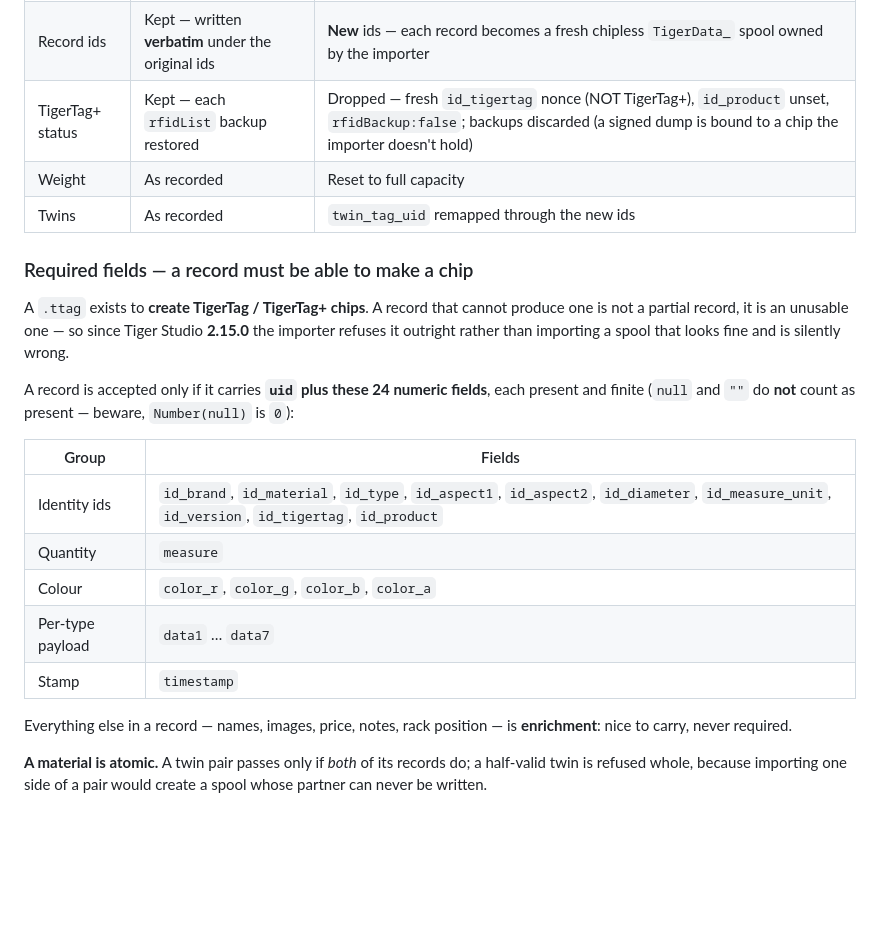
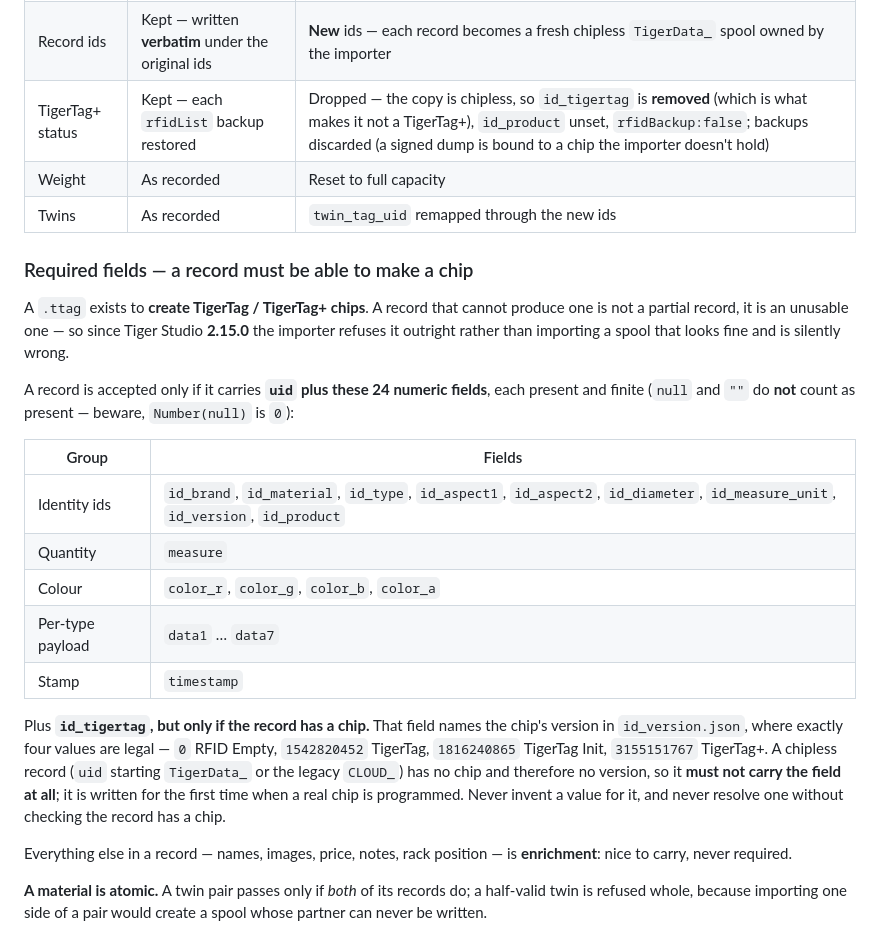
Before and after one commit to TigerTag-Project/TigerSystem-Docs, a Markdown page: docs/developers/ttag-format.md, the part around the change. GitHub-like rendering; blank space fills up the shorter version.

Commit message:
id_tigertag belongs to chips only, never to a chipless record
The field names the chip's version in id_version.json, where exactly four values
are legal (0 RFID Empty, TigerTag, TigerTag Init, TigerTag+). A chipless record
has no chip and therefore no version, so it must not carry the field at all.

Until Tiger Studio 2.15.1 the importer wrote a random u32 there as a "nonce" to
guarantee the copy would not read as a TigerTag+; removing the field achieves the
same thing without putting an out-of-referential value on every chipless record.
The required-field list drops id_tigertag accordingly and gains it back as a
conditional: required of chip-backed records only, which is what keeps every
TigerData exportable.

```diff
--- a/docs/developers/ttag-format.md
+++ b/docs/developers/ttag-format.md
@@ -119,7 +119,7 @@ http(s) link, or drag-and-drop anywhere on the window.
 |---|---|---|
 | Intent | Same account / a genuine restore | Adopting someone else's materials |
 | Record ids | Kept — written **verbatim** under the original ids | **New** ids — each record becomes a fresh chipless `TigerData_` spool owned by the importer |
-| TigerTag+ status | Kept — each `rfidList` backup restored | Dropped — fresh `id_tigertag` nonce (NOT TigerTag+), `id_product` unset, `rfidBackup:false`; backups discarded (a signed dump is bound to a chip the importer doesn't hold) |
+| TigerTag+ status | Kept — each `rfidList` backup restored | Dropped — the copy is chipless, so `id_tigertag` is **removed** (which is what makes it not a TigerTag+), `id_product` unset, `rfidBackup:false`; backups discarded (a signed dump is bound to a chip the importer doesn't hold) |
 | Weight | As recorded | Reset to full capacity |
 | Twins | As recorded | `twin_tag_uid` remapped through the new ids |
 
@@ -136,11 +136,19 @@ each present and finite (`null` and `""` do **not** count as present — beware,
 
 | Group | Fields |
 |---|---|
-| Identity ids | `id_brand`, `id_material`, `id_type`, `id_aspect1`, `id_aspect2`, `id_diameter`, `id_measure_unit`, `id_version`, `id_tigertag`, `id_product` |
+| Identity ids | `id_brand`, `id_material`, `id_type`, `id_aspect1`, `id_aspect2`, `id_diameter`, `id_measure_unit`, `id_version`, `id_product` |
 | Quantity | `measure` |
 | Colour | `color_r`, `color_g`, `color_b`, `color_a` |
 | Per-type payload | `data1` … `data7` |
 | Stamp | `timestamp` |
+
+Plus **`id_tigertag`, but only if the record has a chip.** That field names the
+chip's version in `id_version.json`, where exactly four values are legal — `0`
+RFID Empty, `1542820452` TigerTag, `1816240865` TigerTag Init, `3155151767`
+TigerTag+. A chipless record (`uid` starting `TigerData_` or the legacy `CLOUD_`)
+has no chip and therefore no version, so it **must not carry the field at all**;
+it is written for the first time when a real chip is programmed. Never invent a
+value for it, and never resolve one without checking the record has a chip.
 
 Everything else in a record — names, images, price, notes, rack position — is
 **enrichment**: nice to carry, never required.
```
